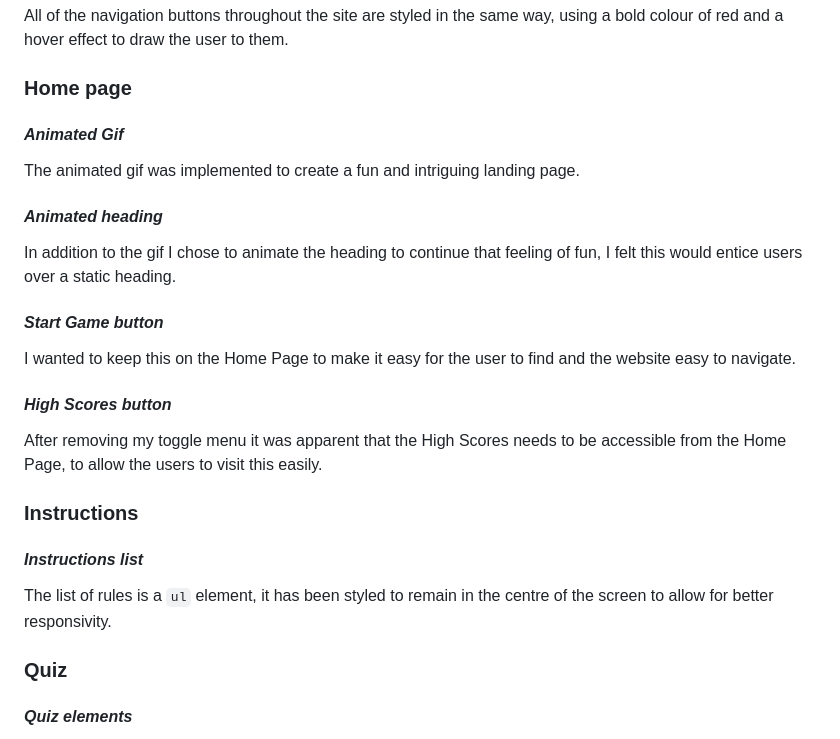
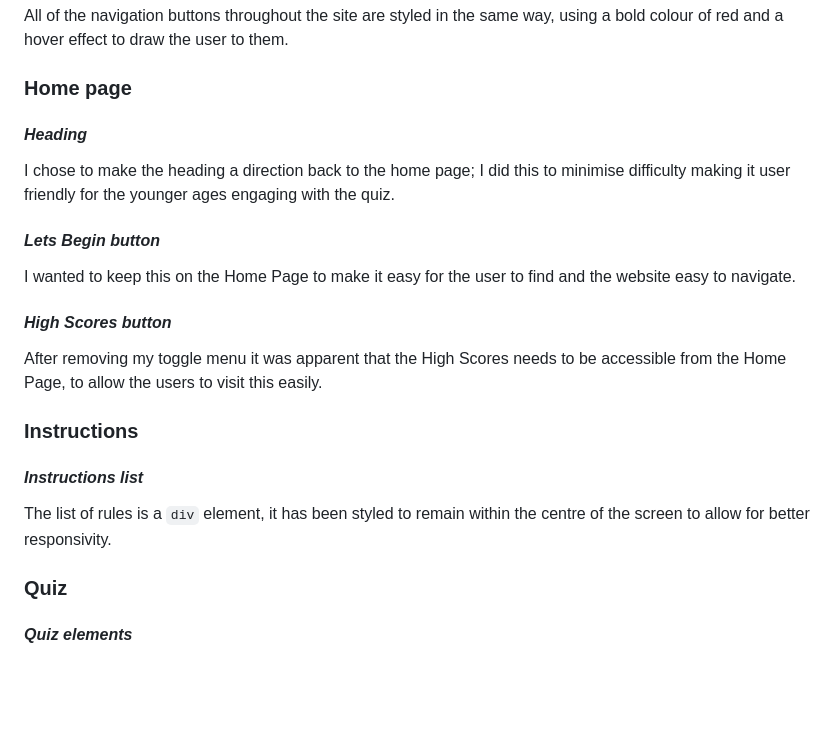
Before and after one commit to Dilsv/Interactivelearning, a Markdown page: README.md, the part around one of its changes. Rendered like a GitHub page; blank space fills up the shorter version.

Commit message:
Add items into readme file

```diff
--- a/README.md
+++ b/README.md
@@ -109,13 +109,11 @@ All page titles are `H1` elements, they are centred and large in size so there i
 All of the navigation buttons throughout the site are styled in the same way, using a bold colour of red and a hover effect to draw the user to them.
 
 ### Home page
-#### *Animated Gif*
-The animated gif was implemented to create a fun and intriguing landing page.
 
-#### *Animated heading*
-In addition to the gif I chose to animate the heading to continue that feeling of fun, I felt this would entice users over a static heading.
+#### *Heading*
+I chose to make the heading a direction back to the home page; I did this to minimise difficulty making it user friendly for the younger ages engaging with the quiz.
 
-#### *Start Game button*
+#### *Lets Begin button*
 I wanted to keep this on the Home Page to make it easy for the user to find and the website easy to navigate.
 
 #### *High Scores button*
@@ -123,7 +121,7 @@ After removing my toggle menu it was apparent that the High Scores needs to be a
 
 ### Instructions
 #### *Instructions list*
-The list of rules is a `ul` element, it has been styled to remain in the centre of the screen to allow for better responsivity.
+The list of rules is a `div` element, it has been styled to remain within the centre of the screen to allow for better responsivity.
 
 ### Quiz
 #### *Quiz elements*
```
Also changed, not shown: other parts of README.md (+4 -4 lines).
